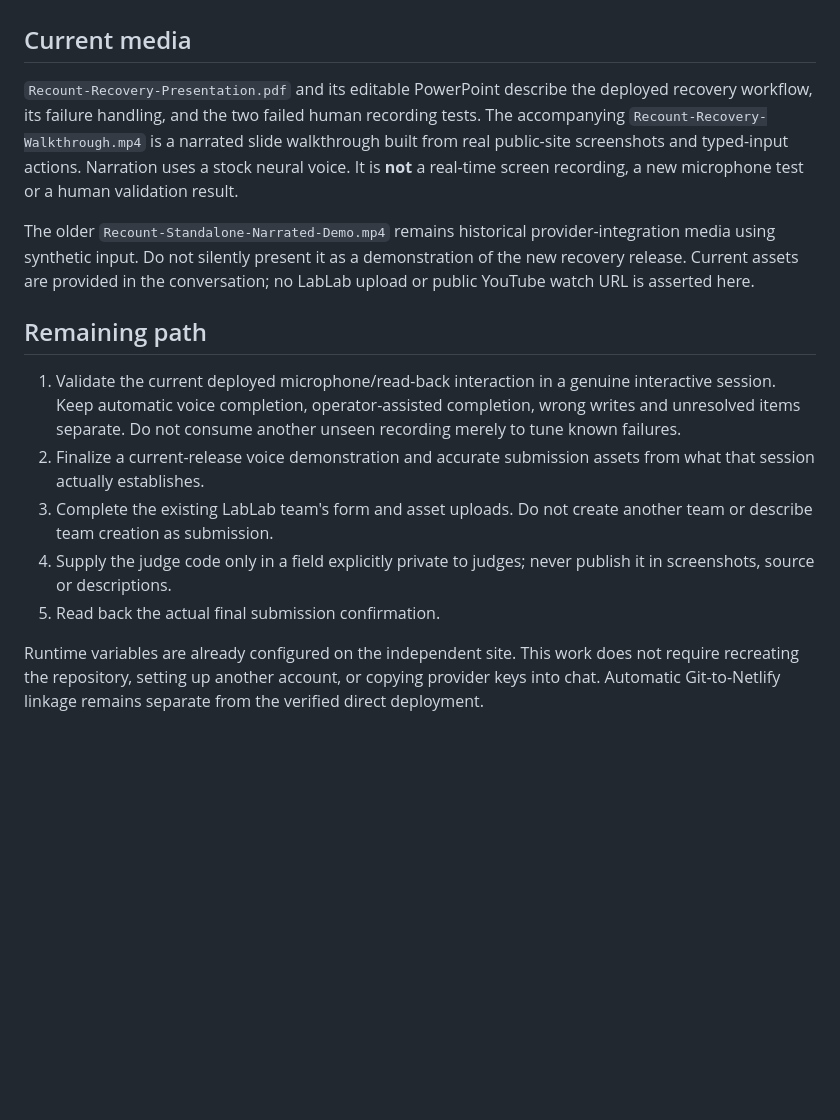
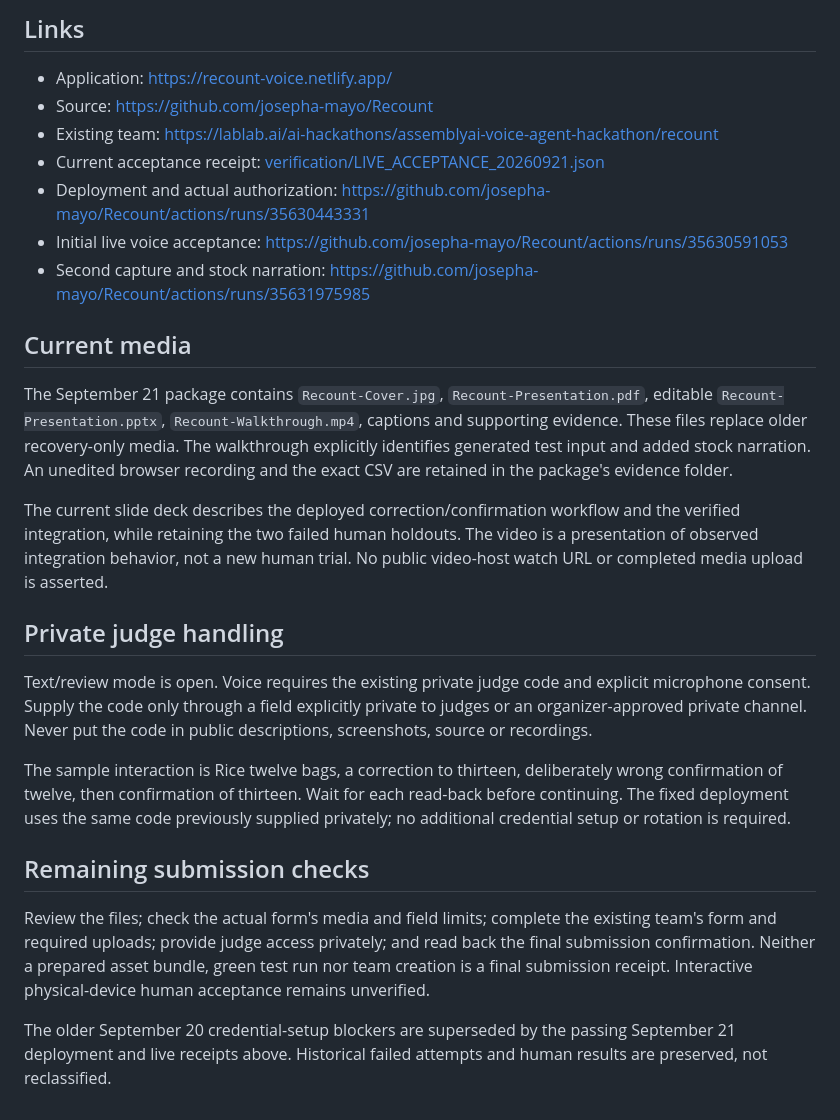
Before and after one commit to josepha-mayo/Recount, a Markdown page: SUBMISSION_DRAFT.md, the part around one of its changes. Drawn GitHub-style; blank space fills up the shorter version.

```diff
--- a/SUBMISSION_DRAFT.md
+++ b/SUBMISSION_DRAFT.md
@@ -42,16 +47,27 @@ A later media capture exercised nine asserted public-site behaviors using typed
+## Links
+
+- Application: https://recount-voice.netlify.app/
+- Source: https://github.com/josepha-mayo/Recount
+- Existing team: https://lablab.ai/ai-hackathons/assemblyai-voice-agent-hackathon/recount
+- Current acceptance receipt: [verification/LIVE_ACCEPTANCE_20260921.json](verification/LIVE_ACCEPTANCE_20260921.json)
+- Deployment and actual authorization: https://github.com/josepha-mayo/Recount/actions/runs/35630443331
+- Initial live voice acceptance: https://github.com/josepha-mayo/Recount/actions/runs/35630591053
+- Second capture and stock narration: https://github.com/josepha-mayo/Recount/actions/runs/35631975985
 
 ## Current media
 
-`Recount-Recovery-Presentation.pdf` and its editable PowerPoint describe the deployed recovery workflow, its failure handling, and the two failed human recording tests. The accompanying `Recount-Recovery-Walkthrough.mp4` is a narrated slide walkthrough built from real public-site screenshots and typed-input actions. Narration uses a stock neural voice. It is **not** a real-time screen recording, a new microphone test or a human validation result.
+The September 21 package contains `Recount-Cover.jpg`, `Recount-Presentation.pdf`, editable `Recount-Presentation.pptx`, `Recount-Walkthrough.mp4`, captions and supporting evidence. These files replace older recovery-only media. The walkthrough explicitly identifies generated test input and added stock narration. An unedited browser recording and the exact CSV are retained in the package's evidence folder.
 
-The older `Recount-Standalone-Narrated-Demo.mp4` remains historical provider-integration media using synthetic input. Do not silently present it as a demonstration of the new recovery release. Current assets are provided in the conversation; no LabLab upload or public YouTube watch URL is asserted here.
+The current slide deck describes the deployed correction/confirmation workflow and the verified integration, while retaining the two failed human holdouts. The video is a presentation of observed integration behavior, not a new human trial. No public video-host watch URL or completed media upload is asserted.
 
-## Remaining path
+## Private judge handling
 
-1. Validate the current deployed microphone/read-back interaction in a genuine interactive session. Keep automatic voice completion, operator-assisted completion, wrong writes and unresolved items separate. Do not consume another unseen recording merely to tune known failures.
-2. Finalize a current-release voice demonstration and accurate submission assets from what that session actually establishes.
-3. Complete the existing LabLab team's form and asset uploads. Do not create another team or describe team creation as submission.
-4. Supply the judge code only in a field explicitly private to judges; never publish it in screenshots, source or descriptions.
-5. Read back the actual final submission confirmation.
+Text/review mode is open. Voice requires the existing private judge code and explicit microphone consent. Supply the code only through a field explicitly private to judges or an organizer-approved private channel. Never put the code in public descriptions, screenshots, source or recordings.
 
-Runtime variables are already configured on the independent site. This work does not require recreating the repository, setting up another account, or copying provider keys into chat. Automatic Git-to-Netlify linkage remains separate from the verified direct deployment.
+The sample interaction is Rice twelve bags, a correction to thirteen, deliberately wrong confirmation of twelve, then confirmation of thirteen. Wait for each read-back before continuing. The fixed deployment uses the same code previously supplied privately; no additional credential setup or rotation is required.
+
+## Remaining submission checks
+
+Review the files; check the actual form's media and field limits; complete the existing team's form and required uploads; provide judge access privately; and read back the final submission confirmation. Neither a prepared asset bundle, green test run nor team creation is a final submission receipt. Interactive physical-device human acceptance remains unverified.
+
+The older September 20 credential-setup blockers are superseded by the passing September 21 deployment and live receipts above. Historical failed attempts and human results are preserved, not reclassified.
```
Also changed, not shown: other parts of SUBMISSION_DRAFT.md (+27 -22 lines).
